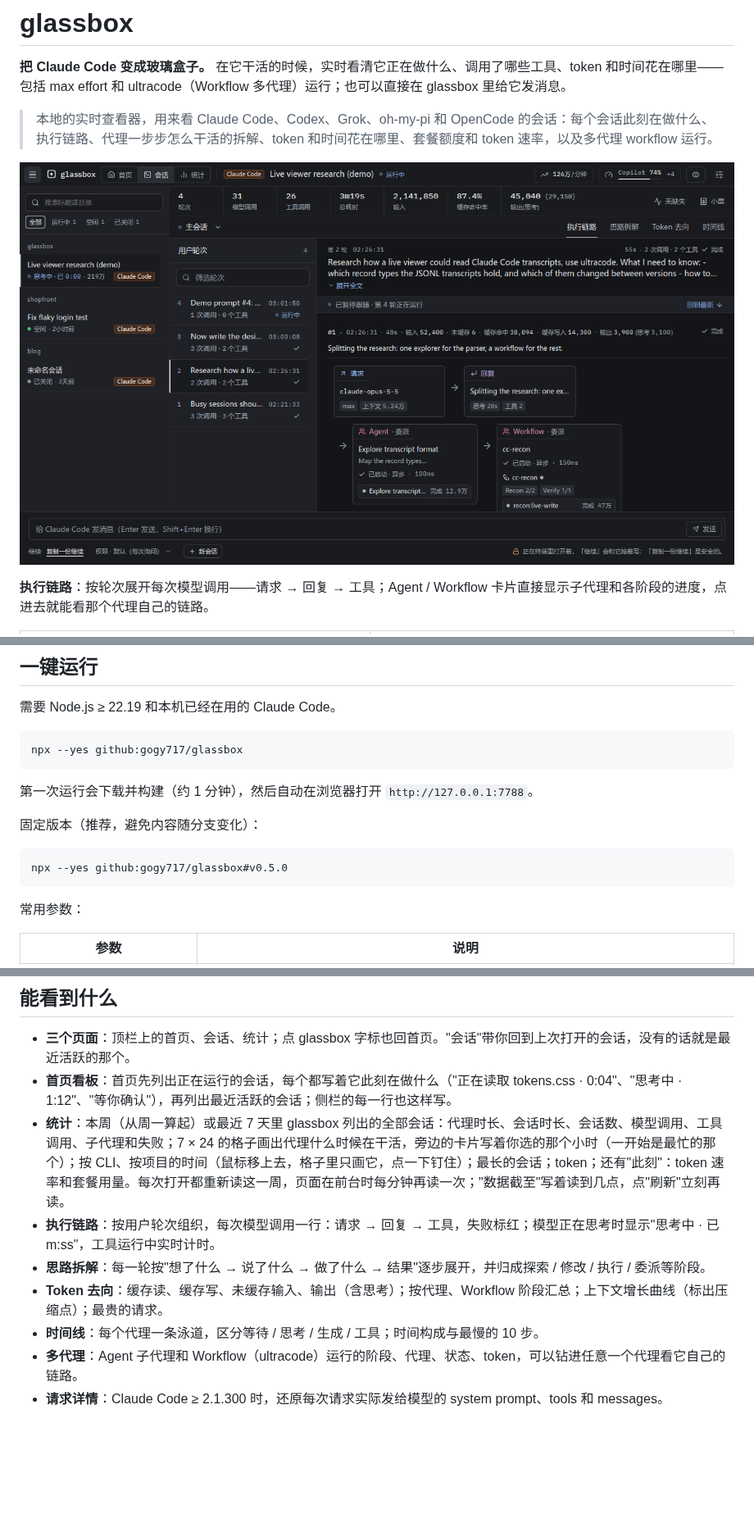
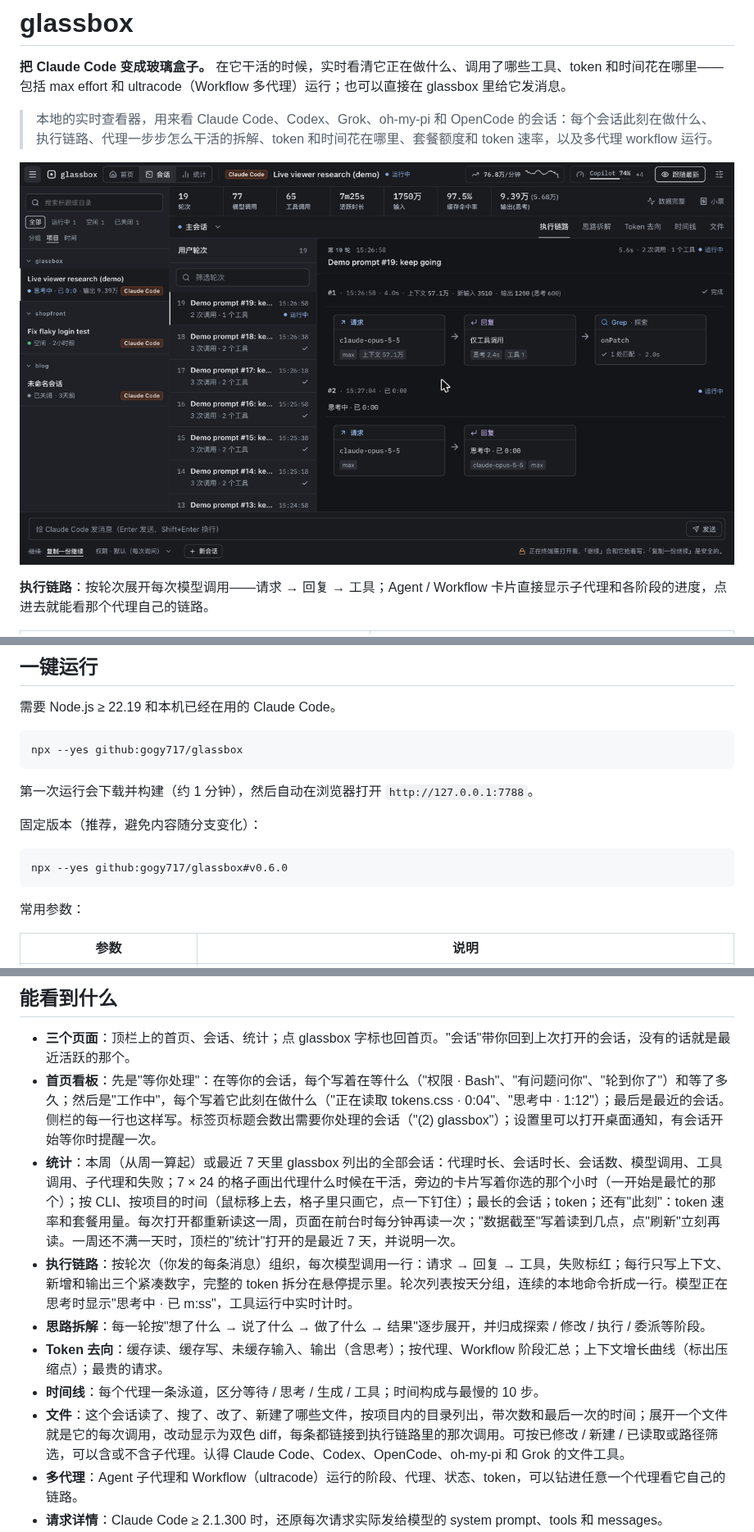
Before and after one commit to gogy717/glassbox, a Markdown page: README.zh-CN.md, 3 parts joined by grey strips. Shown at 82% size. Rendered like a GitHub page; pictures changed too: docs/images/zh-CN/flow.png; blank space fills up the shorter version.

Commit message:
glassbox v0.6.0

````diff
--- a/README.zh-CN.md
+++ b/README.zh-CN.md
@@ -43,7 +43,7 @@ npx --yes github:gogy717/glassbox
 固定版本（推荐，避免内容随分支变化）：
 
 ```sh
-npx --yes github:gogy717/glassbox#v0.5.0
+npx --yes github:gogy717/glassbox#v0.6.0
 ```
 
 常用参数：
@@ -69,12 +69,13 @@ npx --yes github:gogy717/glassbox#v0.5.0
 ## 能看到什么
 
 - **三个页面**：顶栏上的首页、会话、统计；点 glassbox 字标也回首页。"会话"带你回到上次打开的会话，没有的话就是最近活跃的那个。
-- **首页看板**：首页先列出正在运行的会话，每个都写着它此刻在做什么（"正在读取 tokens.css · 0:04"、"思考中 · 1:12"、"等你确认"），再列出最近活跃的会话；侧栏的每一行也这样写。
-- **统计**：本周（从周一算起）或最近 7 天里 glassbox 列出的全部会话：代理时长、会话时长、会话数、模型调用、工具调用、子代理和失败；7 × 24 的格子画出代理什么时候在干活，旁边的卡片写着你选的那个小时（一开始是最忙的那个）；按 CLI、按项目的时间（鼠标移上去，格子里只画它，点一下钉住）；最长的会话；token；还有"此刻"：token 速率和套餐用量。每次打开都重新读这一周，页面在前台时每分钟再读一次；"数据截至"写着读到几点，点"刷新"立刻再读。
-- **执行链路**：按用户轮次组织，每次模型调用一行：请求 → 回复 → 工具，失败标红；模型正在思考时显示"思考中 · 已 m:ss"，工具运行中实时计时。
+- **首页看板**：先是"等你处理"：在等你的会话，每个写着在等什么（"权限 · Bash"、"有问题问你"、"轮到你了"）和等了多久；然后是"工作中"，每个写着它此刻在做什么（"正在读取 tokens.css · 0:04"、"思考中 · 1:12"）；最后是最近的会话。侧栏的每一行也这样写。标签页标题会数出需要你处理的会话（"(2) glassbox"）；设置里可以打开桌面通知，有会话开始等你时提醒一次。
+- **统计**：本周（从周一算起）或最近 7 天里 glassbox 列出的全部会话：代理时长、会话时长、会话数、模型调用、工具调用、子代理和失败；7 × 24 的格子画出代理什么时候在干活，旁边的卡片写着你选的那个小时（一开始是最忙的那个）；按 CLI、按项目的时间（鼠标移上去，格子里只画它，点一下钉住）；最长的会话；token；还有"此刻"：token 速率和套餐用量。每次打开都重新读这一周，页面在前台时每分钟再读一次；"数据截至"写着读到几点，点"刷新"立刻再读。一周还不满一天时，顶栏的"统计"打开的是最近 7 天，并说明一次。
+- **执行链路**：按轮次（你发的每条消息）组织，每次模型调用一行：请求 → 回复 → 工具，失败标红；每行只写上下文、新增和输出三个紧凑数字，完整的 token 拆分在悬停提示里。轮次列表按天分组，连续的本地命令折成一行。模型正在思考时显示"思考中 · 已 m:ss"，工具运行中实时计时。
 - **思路拆解**：每一轮按"想了什么 → 说了什么 → 做了什么 → 结果"逐步展开，并归成探索 / 修改 / 执行 / 委派等阶段。
 - **Token 去向**：缓存读、缓存写、未缓存输入、输出（含思考）；按代理、Workflow 阶段汇总；上下文增长曲线（标出压缩点）；最贵的请求。
 - **时间线**：每个代理一条泳道，区分等待 / 思考 / 生成 / 工具；时间构成与最慢的 10 步。
+- **文件**：这个会话读了、搜了、改了、新建了哪些文件，按项目内的目录列出，带次数和最后一次的时间；展开一个文件就是它的每次调用，改动显示为双色 diff，每条都链接到执行链路里的那次调用。可按已修改 / 新建 / 已读取或路径筛选，可以含或不含子代理。认得 Claude Code、Codex、OpenCode、oh-my-pi 和 Grok 的文件工具。
 - **多代理**：Agent 子代理和 Workflow（ultracode）运行的阶段、代理、状态、token，可以钻进任意一个代理看它自己的链路。
 - **请求详情**：Claude Code ≥ 2.1.300 时，还原每次请求实际发给模型的 system prompt、tools 和 messages。
 - **各服务商的套餐用量**：顶栏每个服务商一个用量条，显示最接近上限的那个窗口；点开能看到每个窗口、重置时间、套餐和数据来源。glassbox 每 5 分钟向能查询的服务商要一次最新数字（见「数据与隐私」），和各智能体自己的缓存比较，显示较新的那份。数据旧了会按服务商分别变灰，标出是多久前的，并说明原因（比如登录已过期）和怎样才会刷新。
````
Also changed, not shown: other parts of README.zh-CN.md (+21 -19 lines), README.md (+26 -23 lines), docs/images/files.png (added), docs/images/flow.png, docs/images/home.png, docs/images/zh-CN/files.png (added), docs/images/zh-CN/home.png, 2 other files.
